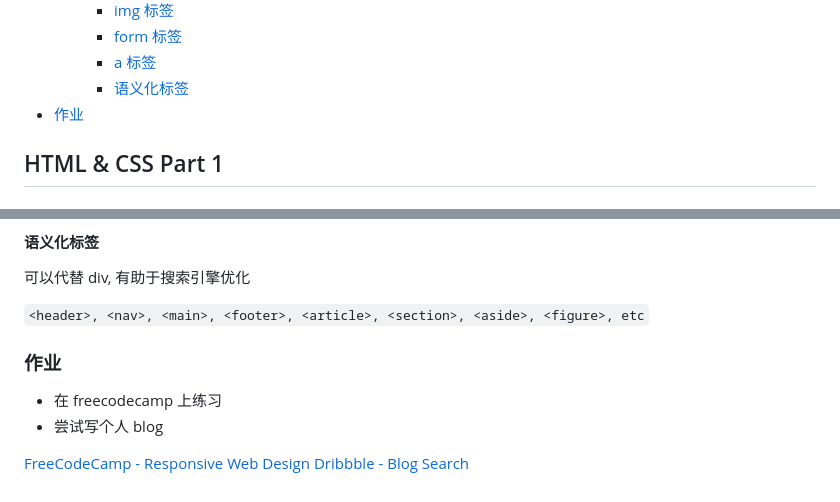
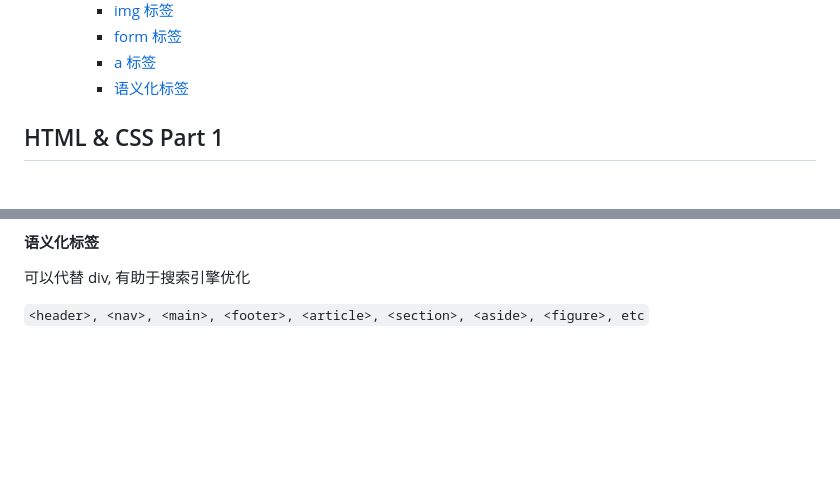
Before and after one commit to australiaitgroup/python-web-introduction-notes, a Markdown page: 1.HTML&CSS/HTML&CSS_1.md, 2 parts joined by grey strips. Drawn GitHub-style; blank space fills up the shorter version.

```diff
--- a/1.HTML&CSS/HTML&CSS_1.md
+++ b/1.HTML&CSS/HTML&CSS_1.md
@@ -24,7 +24,6 @@
     - [form 标签](#form-标签)
     - [a 标签](#a-标签)
     - [语义化标签](#语义化标签)
-- [作业](#作业)
 
 ## HTML & CSS Part 1
 
@@ -333,11 +332,3 @@ Label 标签
 可以代替 div, 有助于搜索引擎优化
 
 `<header>, <nav>, <main>, <footer>, <article>, <section>, <aside>, <figure>, etc`
-
-### 作业
-
-- 在 freecodecamp 上练习
-- 尝试写个人 blog
-
-[FreeCodeCamp - Responsive Web Design](https://www.freecodecamp.org/learn/2022/responsive-web-design/)
-[Dribbble - Blog Search](https://dribbble.com/search/search-blog)
```
